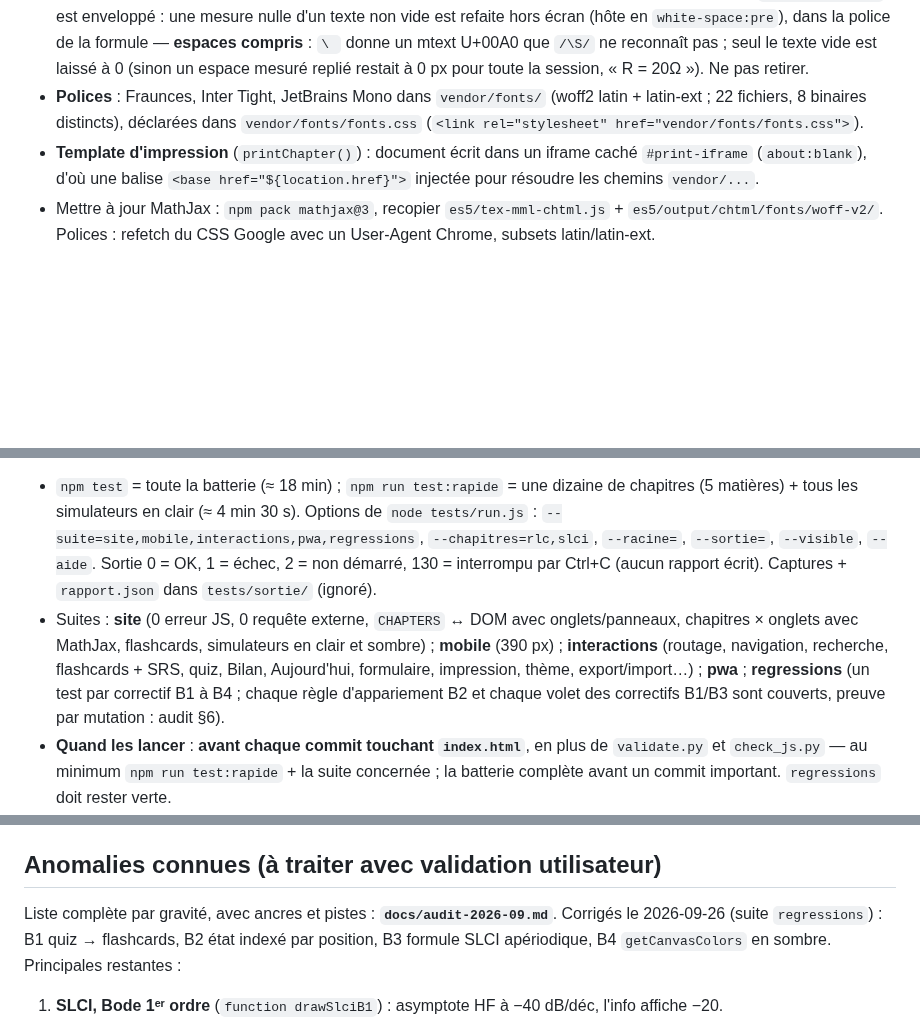
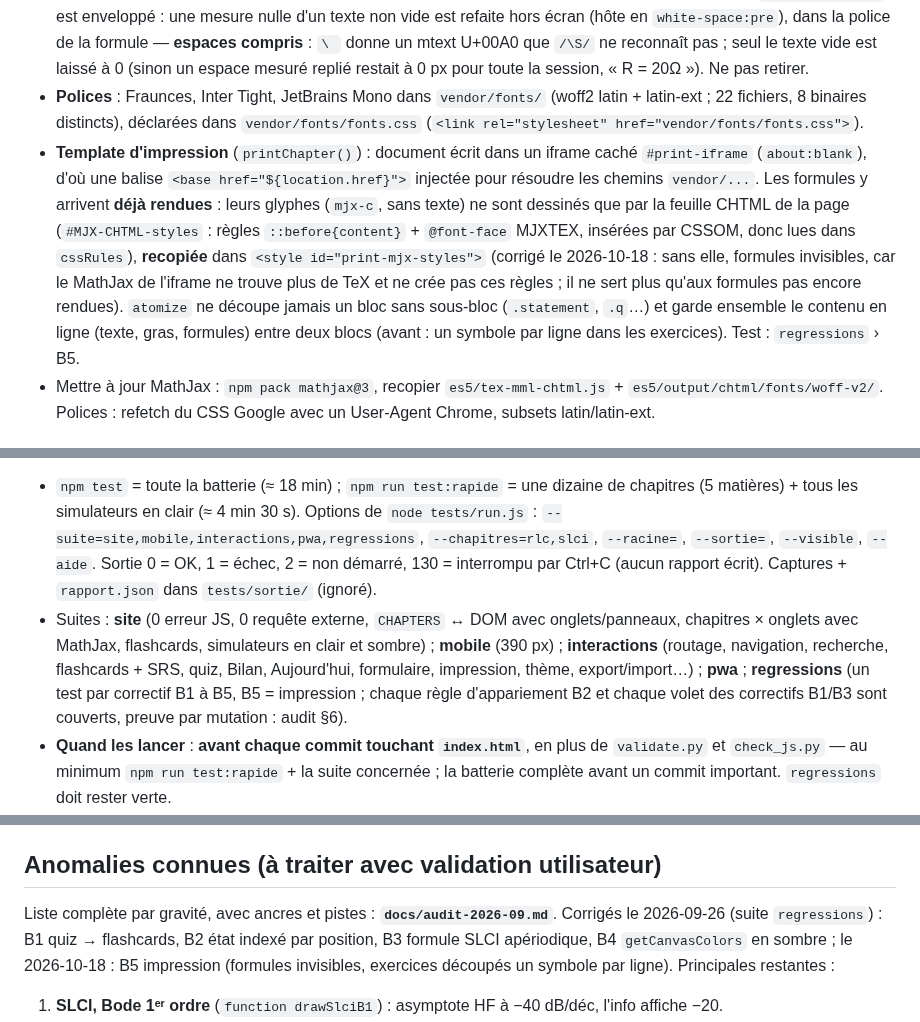
Before and after one commit to thomasMareel/revisions-ptsi, a Markdown page: CLAUDE.md, 3 parts joined by grey strips. Rendered like a GitHub page; blank space fills up the shorter version.

```diff
--- a/CLAUDE.md
+++ b/CLAUDE.md
@@ -134,7 +134,7 @@ Le site est **100 % autonome** — aucune requête externe, fonctionne hors-lign
 - **Re-rendu sans doublon** (dans `startup.ready()`) : le site n'a aucun MathML source, mais l'entrée MathML de `tex-mml-chtml` retrouvait le `<math>` d'accessibilité (`mjx-assistive-mml`) de chaque formule déjà rendue : tout second `typesetPromise` d'un même bloc (lien profond, « Voir la solution », Formulaire) imbriquait un `mjx-container` par formule. `findMath` de l'entrée MathML ignore donc les `<math>` situés dans un `mjx-container` (même filtre dans la config MathJax du template d'impression, qui re-rend les formules recopiées). Ne pas retirer.
 - **Correctif `\text{…}` de largeur nulle** (dans `startup.ready()` de la config MathJax, `grep -n 'largeur nulle'`) : avec `mtextInheritFont`, MathJax mesure chaque `\text{…}` dans la page, à l'endroit de la formule, et garde la largeur en cache par texte ; mesuré dans un bloc masqué (solution repliée…), il valait 0 px (texte qui chevauche la suite une fois la solution dépliée, et 0 réutilisé ensuite pour le même texte dans tous les chapitres). `measureTextNode` est enveloppé : une mesure nulle d'un texte non vide est refaite hors écran (hôte en `white-space:pre`), dans la police de la formule — **espaces compris** : `\ ` donne un mtext U+00A0 que `/\S/` ne reconnaît pas ; seul le texte vide est laissé à 0 (sinon un espace mesuré replié restait à 0 px pour toute la session, « R = 20Ω »). Ne pas retirer.
 - **Polices** : Fraunces, Inter Tight, JetBrains Mono dans `vendor/fonts/` (woff2 latin + latin-ext ; 22 fichiers, 8 binaires distincts), déclarées dans `vendor/fonts/fonts.css` (`<link rel="stylesheet" href="vendor/fonts/fonts.css">`).
-- **Template d'impression** (`printChapter()`) : document écrit dans un iframe caché `#print-iframe` (`about:blank`), d'où une balise `<base href="${location.href}">` injectée pour résoudre les chemins `vendor/...`.
+- **Template d'impression** (`printChapter()`) : document écrit dans un iframe caché `#print-iframe` (`about:blank`), d'où une balise `<base href="${location.href}">` injectée pour résoudre les chemins `vendor/...`. Les formules y arrivent **déjà rendues** : leurs glyphes (`mjx-c`, sans texte) ne sont dessinés que par la feuille CHTML de la page (`#MJX-CHTML-styles` : règles `::before{content}` + `@font-face` MJXTEX, insérées par CSSOM, donc lues dans `cssRules`), **recopiée** dans `<style id="print-mjx-styles">` (corrigé le 2026-10-18 : sans elle, formules invisibles, car le MathJax de l'iframe ne trouve plus de TeX et ne crée pas ces règles ; il ne sert plus qu'aux formules pas encore rendues). `atomize` ne découpe jamais un bloc sans sous-bloc (`.statement`, `.q`…) et garde ensemble le contenu en ligne (texte, gras, formules) entre deux blocs (avant : un symbole par ligne dans les exercices). Test : `regressions` › B5.
 - Mettre à jour MathJax : `npm pack mathjax@3`, recopier `es5/tex-mml-chtml.js` + `es5/output/chtml/fonts/woff-v2/`. Polices : refetch du CSS Google avec un User-Agent Chrome, subsets latin/latin-ext.
 
 ## PWA (installable + hors-ligne sur mobile)
@@ -167,7 +167,7 @@ Le site est **100 % autonome** — aucune requête externe, fonctionne hors-lign
 Batterie Playwright + Chromium : sert le site sur un petit serveur local et le parcourt comme un utilisateur, sans jamais modifier `index.html`. Mode d'emploi (installation Windows/Linux, options, rapport, ajout d'un test) : **`tests/README.md`**.
 
 - `npm test` = toute la batterie (≈ 18 min) ; `npm run test:rapide` = une dizaine de chapitres (5 matières) + tous les simulateurs en clair (≈ 4 min 30 s). Options de `node tests/run.js` : `--suite=site,mobile,interactions,pwa,regressions`, `--chapitres=rlc,slci`, `--racine=`, `--sortie=`, `--visible`, `--aide`. Sortie 0 = OK, 1 = échec, 2 = non démarré, 130 = interrompu par Ctrl+C (aucun rapport écrit). Captures + `rapport.json` dans `tests/sortie/` (ignoré).
-- Suites : **site** (0 erreur JS, 0 requête externe, `CHAPTERS` ↔ DOM avec onglets/panneaux, chapitres × onglets avec MathJax, flashcards, simulateurs en clair et sombre) ; **mobile** (390 px) ; **interactions** (routage, navigation, recherche, flashcards + SRS, quiz, Bilan, Aujourd'hui, formulaire, impression, thème, export/import…) ; **pwa** ; **regressions** (un test par correctif B1 à B4 ; chaque règle d'appariement B2 et chaque volet des correctifs B1/B3 sont couverts, preuve par mutation : audit §6).
+- Suites : **site** (0 erreur JS, 0 requête externe, `CHAPTERS` ↔ DOM avec onglets/panneaux, chapitres × onglets avec MathJax, flashcards, simulateurs en clair et sombre) ; **mobile** (390 px) ; **interactions** (routage, navigation, recherche, flashcards + SRS, quiz, Bilan, Aujourd'hui, formulaire, impression, thème, export/import…) ; **pwa** ; **regressions** (un test par correctif B1 à B5, B5 = impression ; chaque règle d'appariement B2 et chaque volet des correctifs B1/B3 sont couverts, preuve par mutation : audit §6).
 - **Quand les lancer** : **avant chaque commit touchant `index.html`**, en plus de `validate.py` et `check_js.py` — au minimum `npm run test:rapide` + la suite concernée ; la batterie complète avant un commit important. `regressions` doit rester verte.
 - **Anomalies tolérées** : `DEBORDEMENTS_CONNUS` (`tests/suites/mobile.js`), `TEX_EN_CLAIR_CONNUS` et `ONGLETS_HORS_CHAPTERS_CONNUS` (`tests/suites/site.js`), avertissement de rechargement de 1ʳᵉ visite (`pwa`). Une anomalie corrigée doit être retirée de sa liste (un avertissement `!` le rappelle).
 - **Conteneur Claude Code** : Playwright 1.56.1 global, Chromium dans `/opt/pw-browsers` ; **ne pas lancer `npm install` ni `npx playwright install`**. L'outil Bash coupe à 10 min : batterie complète en arrière-plan, sortie dans un fichier. Si les polices Latin Modern sont installées dans le conteneur (`fonts-lmodern`, `/usr/share/texmf/fonts`), `rlc-cours` mesure 439 px au lieu de 415 et la suite `mobile` échoue (même résultat sur l'`index.html` d'avant la PT spé) : lancer alors les tests avec un `FONTCONFIG_FILE` qui les exclut (`<selectfont><rejectfont><glob>/usr/share/texmf/fonts/*</glob></rejectfont></selectfont>`).
@@ -183,7 +183,7 @@ Batterie Playwright + Chromium : sert le site sur un petit serveur local et le p
 
 ## Anomalies connues (à traiter avec validation utilisateur)
 
-Liste complète par gravité, avec ancres et pistes : **`docs/audit-2026-09.md`**. Corrigés le 2026-09-26 (suite `regressions`) : B1 quiz → flashcards, B2 état indexé par position, B3 formule SLCI apériodique, B4 `getCanvasColors` en sombre. Principales restantes :
+Liste complète par gravité, avec ancres et pistes : **`docs/audit-2026-09.md`**. Corrigés le 2026-09-26 (suite `regressions`) : B1 quiz → flashcards, B2 état indexé par position, B3 formule SLCI apériodique, B4 `getCanvasColors` en sombre ; le 2026-10-18 : B5 impression (formules invisibles, exercices découpés un symbole par ligne). Principales restantes :
 
 1. **SLCI, Bode 1ᵉʳ ordre** (`function drawSlciB1`) : asymptote HF à −40 dB/déc, l'info affiche −20.
 2. **`.notice` illisible en sombre** (texte `#7a5a0e`, ≈ 2:1, 332 encadrés dont 161 dans les chapitres de PT spé ; un override `:root[data-theme="dark"] .notice` les corrigerait tous). Le bouton « Voir la solution » (`.toggle-sol`, autrefois noir sur fond sombre) a reçu `color:var(--ink)`.
```
Also changed, not shown: docs/audit-2026-09.md (+7 -4 lines), 1 other file.
